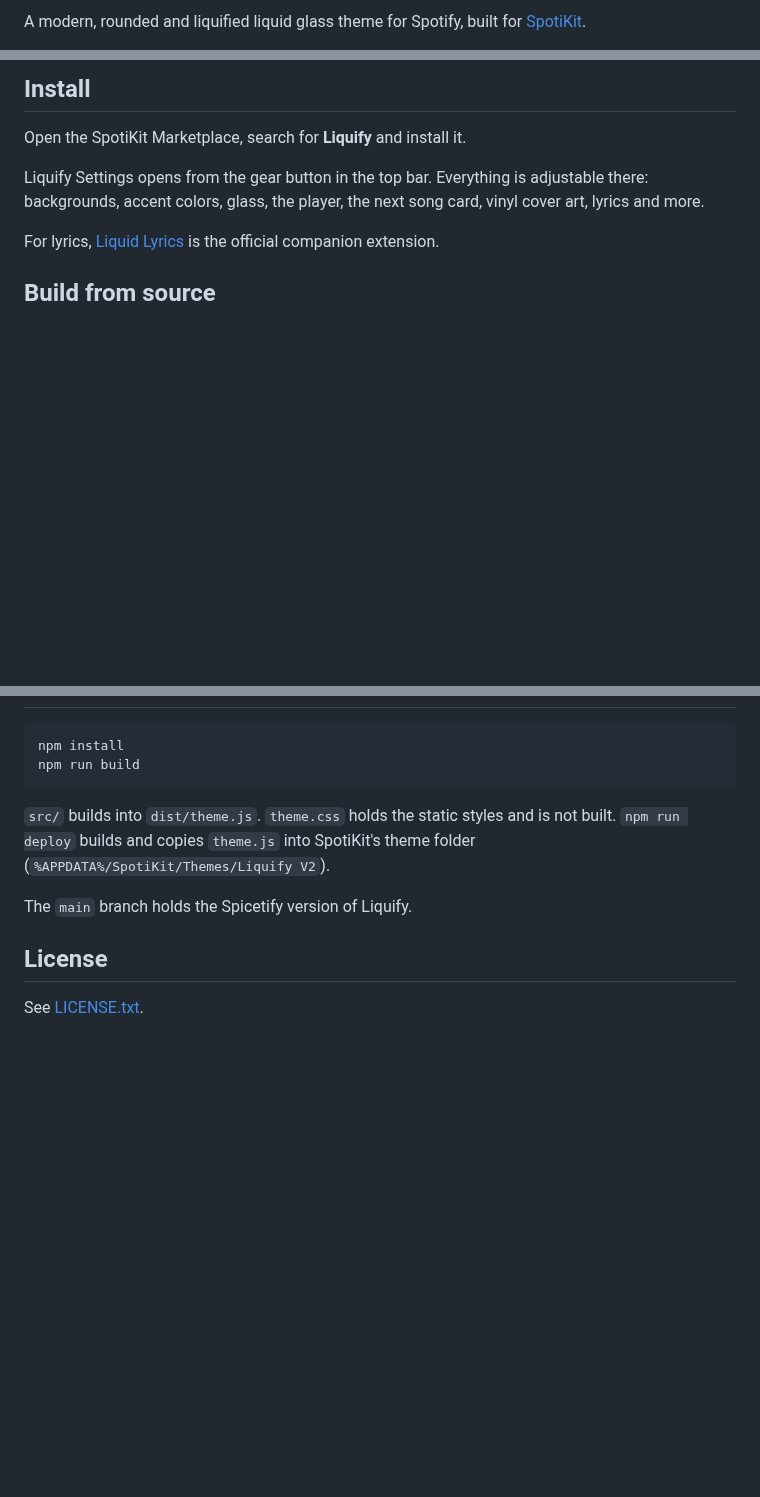
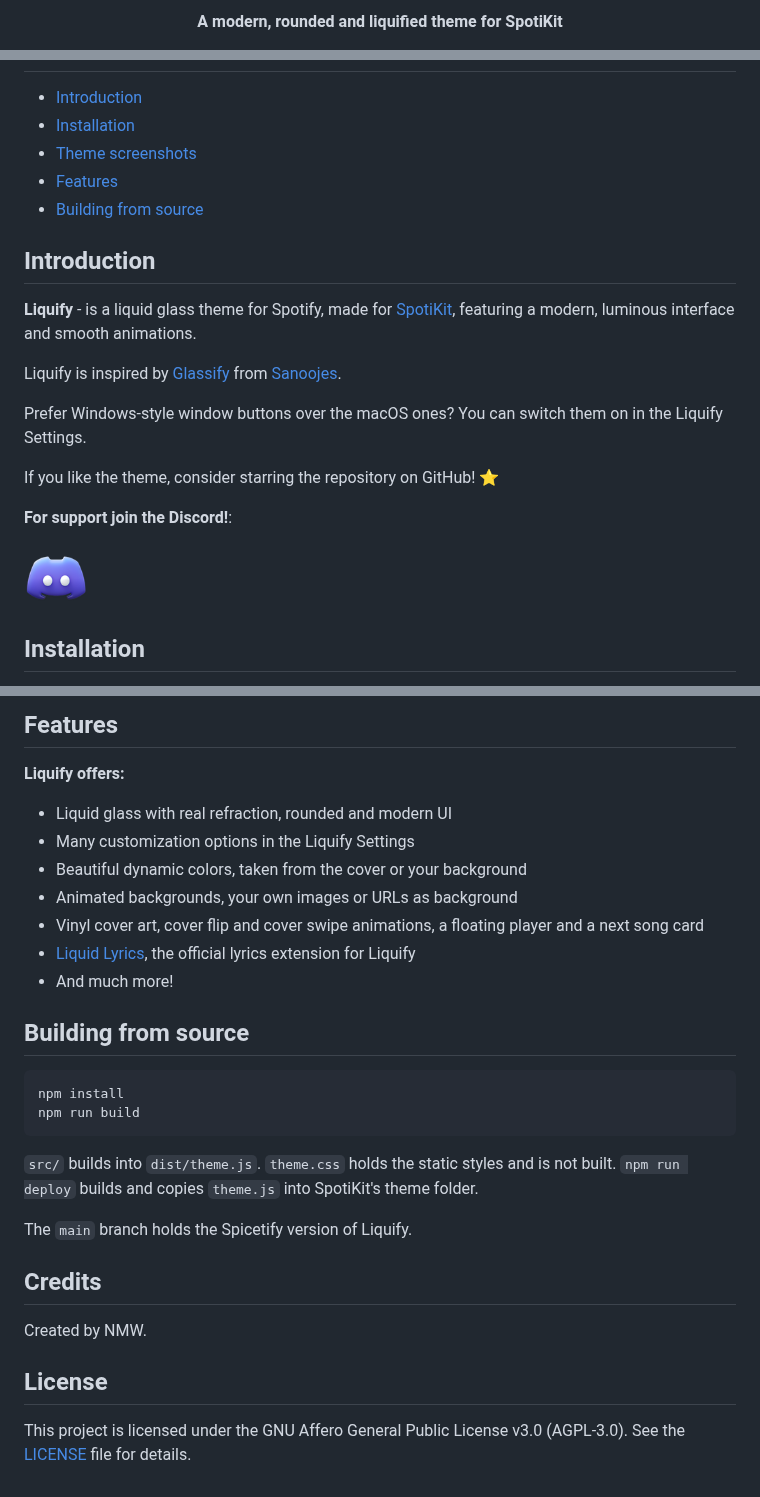
Before and after one commit to NMWplays/Liquify, a Markdown page: README.md, 3 parts joined by grey strips. GitHub-like rendering; pictures changed too: discord-icon.png (added); blank space fills up the shorter version.

Commit message:
README for SpotiKit
Based on the main branch README, rewritten for SpotiKit.

````diff
--- a/README.md
+++ b/README.md
@@ -2,4 +2,5 @@
 
-A modern, rounded and liquified liquid glass theme for Spotify, built for
-[SpotiKit](https://github.com/NMWplays/SpotiKit).
+<p align="center">
+  <b>A modern, rounded and liquified theme for SpotiKit</b><br>
+</p>
 
@@ -7,13 +8,28 @@ A modern, rounded and liquified liquid glass theme for Spotify, built for
 
-## Install
+<!-- toc -->
 
-Open the SpotiKit Marketplace, search for **Liquify** and install it.
+- [Introduction](#introduction)
+- [Installation](#installation)
+- [Theme screenshots](#theme-screenshots)
+- [Features](#features)
+- [Building from source](#building-from-source)
+<!-- tocstop -->
 
-Liquify Settings opens from the gear button in the top bar. Everything is
-adjustable there: backgrounds, accent colors, glass, the player, the next song
-card, vinyl cover art, lyrics and more.
+## Introduction
 
-For lyrics, [Liquid Lyrics](https://github.com/NMWplays/Liquid-Lyrics) is the
-official companion extension.
+**Liquify** - is a liquid glass theme for Spotify, made for [SpotiKit](https://github.com/NMWplays/SpotiKit), featuring a modern, luminous interface and smooth animations.
 
-## Build from source
+Liquify is inspired by [Glassify](https://github.com/sanoojes/spicetify-glassify) from [Sanoojes](https://github.com/sanoojes).
+
+Prefer Windows-style window buttons over the macOS ones? You can switch them on in the Liquify Settings.
+
+If you like the theme, consider starring the repository on GitHub! ⭐
+
+**For support join the Discord!**:
+
+<a href="https://discord.gg/QRMnrgjhvq" target="_blank">
+  <img src="discord-icon.png" alt="Discord-server-link" width="64" />
+</a>
+
+## Installation
+
@@ -20,15 +64,30 @@ official companion extension.
+## Features
+
+**Liquify offers:**
+
+- Liquid glass with real refraction, rounded and modern UI
+- Many customization options in the Liquify Settings
+- Beautiful dynamic colors, taken from the cover or your background
+- Animated backgrounds, your own images or URLs as background
+- Vinyl cover art, cover flip and cover swipe animations, a floating player and a next song card
+- [Liquid Lyrics](https://github.com/NMWplays/Liquid-Lyrics), the official lyrics extension for Liquify
+- And much more!
+
+## Building from source
 
 ```sh
 npm install
 npm run build
 ```
 
-`src/` builds into `dist/theme.js`. `theme.css` holds the static styles and is
-not built. `npm run deploy` builds and copies `theme.js` into SpotiKit's theme
-folder (`%APPDATA%/SpotiKit/Themes/Liquify V2`).
+`src/` builds into `dist/theme.js`. `theme.css` holds the static styles and is not built. `npm run deploy` builds and copies `theme.js` into SpotiKit's theme folder.
 
 The `main` branch holds the Spicetify version of Liquify.
 
+## Credits
+
+Created by NMW.
+
 ## License
 
-See [LICENSE.txt](LICENSE.txt).
+This project is licensed under the GNU Affero General Public License v3.0 (AGPL-3.0). See the [LICENSE](LICENSE.txt) file for details.
````
Also changed, not shown: other parts of README.md (+30 -2 lines).
